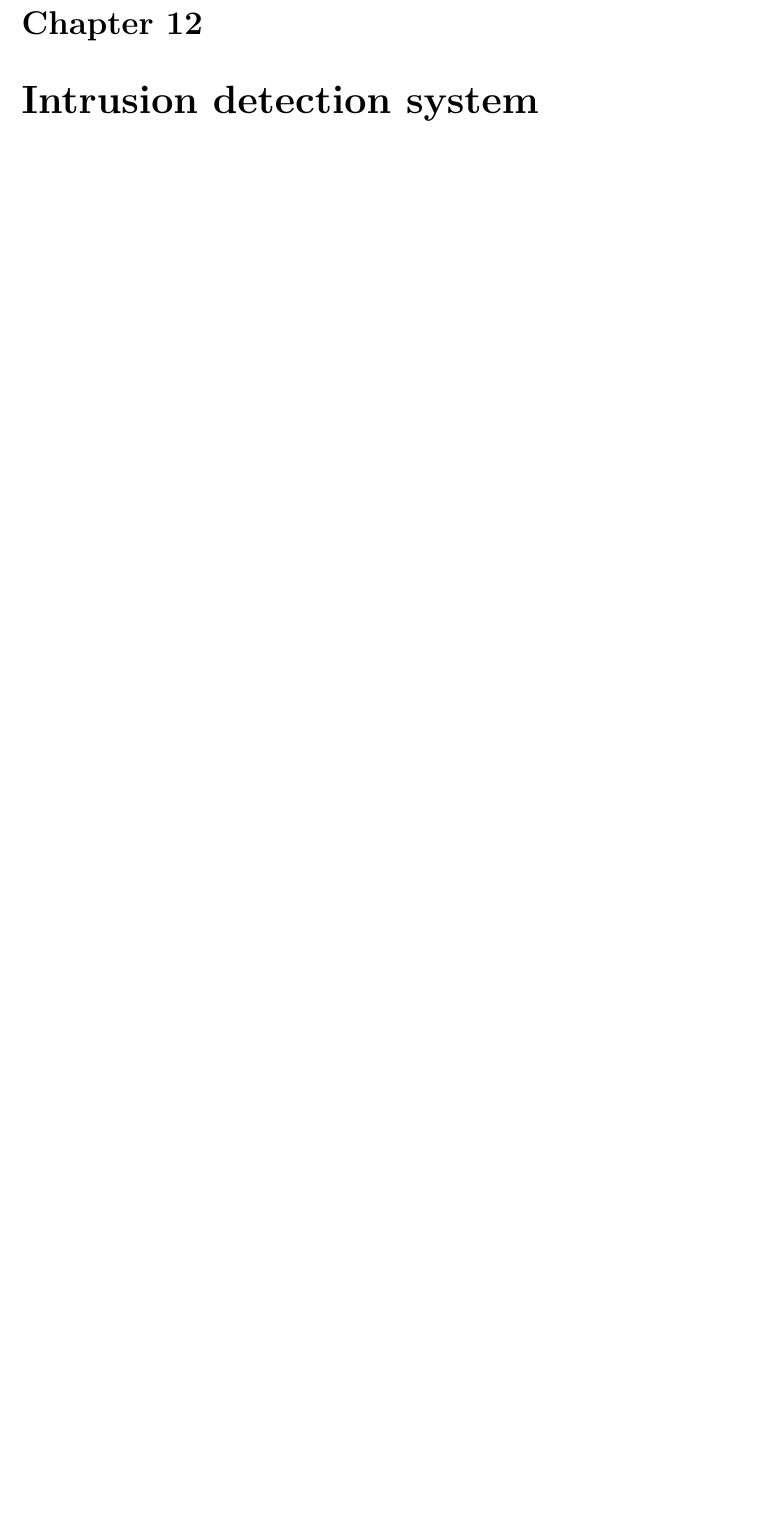
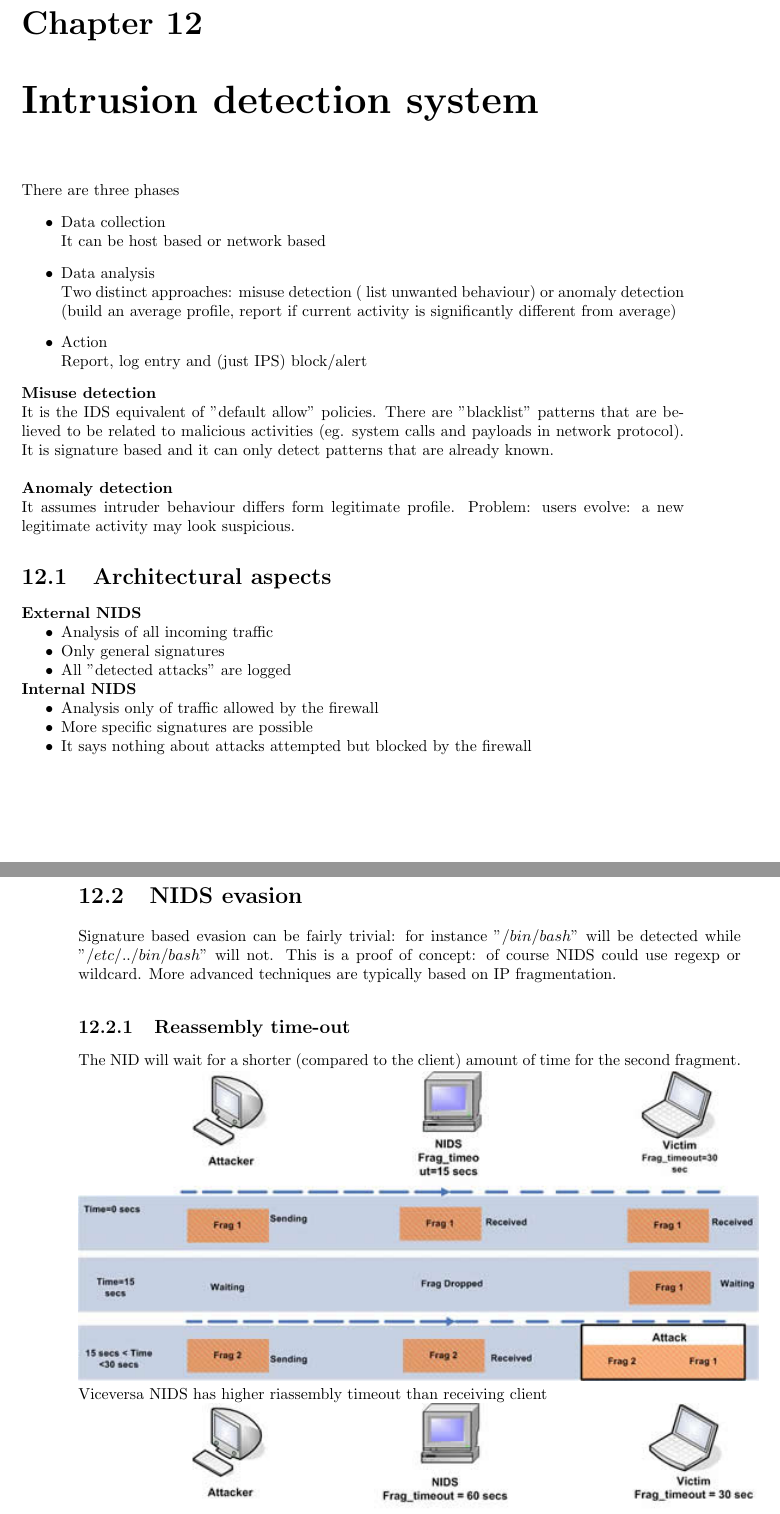
Before and after one commit to nicolo-fornari/Cryptography-notes, a LaTeX thesis (Network security/network security.tex): part of page 45 of 45 before the commit and two parts of pages 45 and 46 of 50 after it, the two joined at a grey line, cut so that both start at the same text, the shorter picture padded with empty space. Compiled offline with pdfLaTeX.

Commit message:
New lesson

```diff
--- a/Network security/network security.tex
+++ b/Network security/network security.tex
@@ -707,4 +707,38 @@ It is a system identified by the firewall administrator as a critical strong poi
 \item Security incidents
 \end{itemize}
 \chapter{Intrusion detection system}
-
+There are three phases
+\begin{itemize}
+\item Data collection\\
+It can be host based or network based
+\item Data analysis\\
+Two distinct approaches: misuse detection ( list unwanted behaviour) or anomaly detection (build an average profile, report if current activity is significantly different from average)
+\item Action\\
+Report, log entry and (just IPS) block/alert
+\end{itemize}
+\textbf{Misuse detection}\\
+It is the IDS equivalent of "default allow" policies. There are "blacklist" patterns that are believed to be related to malicious activities (eg. system calls and payloads in network protocol). It is signature based and it can only detect patterns that are already known.\\\\
+\textbf{Anomaly detection}\\
+It assumes intruder behaviour differs form legitimate profile. Problem: users evolve: a new legitimate activity may look suspicious.
+\section{Architectural aspects}
+\textbf{External NIDS}
+\begin{itemize}[noitemsep,nolistsep]
+\item Analysis of all incoming traffic
+\item Only general signatures
+\item All "detected attacks" are logged
+\end{itemize}
+\textbf{Internal NIDS}
+\begin{itemize}[noitemsep,nolistsep]
+\item Analysis only of traffic allowed by the firewall
+\item More specific signatures are possible
+\item It says nothing about attacks attempted but blocked by the firewall
+\end{itemize}
+\newpage
+\section{NIDS evasion}
+Signature based evasion can be fairly trivial: for instance $"/bin/bash"$ will be detected while $"/etc/../bin/bash"$ will not. This is a proof of concept: of course NIDS could use regexp or wildcard. More advanced techniques are typically based on IP fragmentation.
+\subsection{Reassembly time-out}
+The NID will wait for a shorter (compared to the client) amount of time for the second fragment.
+\includegraphics{IDS-evasion/1.jpg}\\
+Viceversa NIDS has higher riassembly timeout than receiving client\\
+\includegraphics{IDS-evasion/2.jpg}
+\subsection{Time to live}
```
Also changed, not shown: Network security/IDS-evasion/1.jpg (added), Network security/IDS-evasion/2.jpg (added), Network security/IDS-evasion/3.jpg (added), Network security/IDS-evasion/4.jpg (added), Network security/comparison.png (added), Network security/network security.tex (28 more changed lines).
